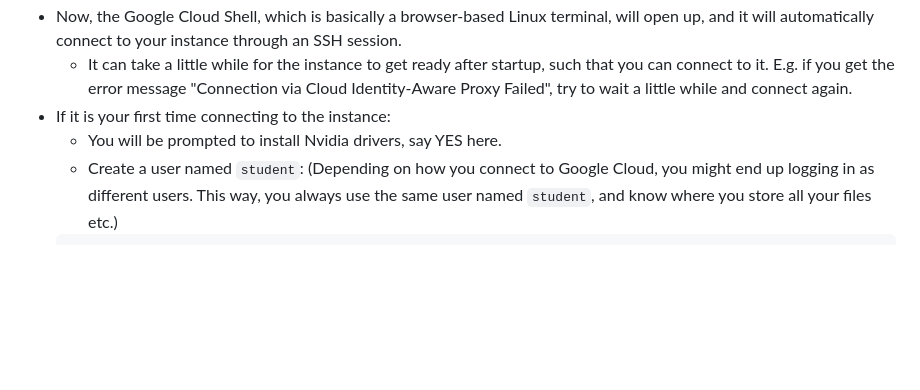
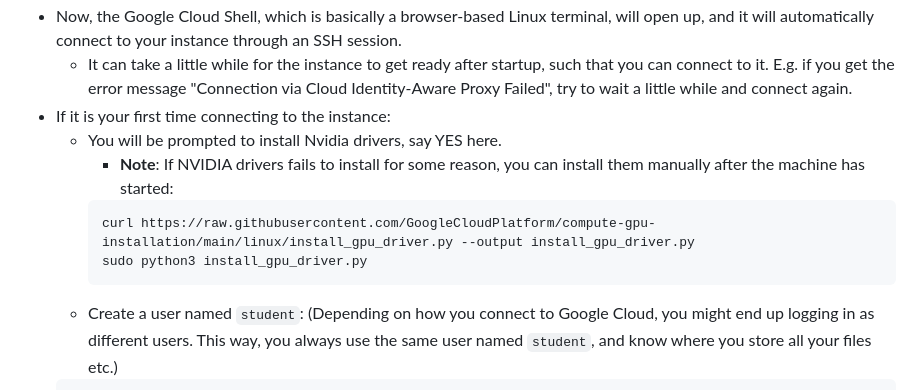
Before and after one commit to dml-cth/deep-machine-learning, a Markdown page: instructions/02_google_cloud_instructions.md, the part around the change. GitHub-like rendering; blank space fills up the shorter version.

Commit message:
Update 02_google_cloud_instructions.md
Updated with troubleshooting for GPU drivers failed install

````diff
--- a/instructions/02_google_cloud_instructions.md
+++ b/instructions/02_google_cloud_instructions.md
@@ -95,6 +95,11 @@ You will always be interacting with your instance in Google's servers via a term
   - It can take a little while for the instance to get ready after startup, such that you can connect to it. E.g. if you get the error message "Connection via Cloud Identity-Aware Proxy Failed", try to wait a little while and connect again.
 - If it is your first time connecting to the instance:
   - You will be prompted to install Nvidia drivers, say YES here.
+    - **Note**: If NVIDIA drivers fails to install for some reason, you can install them manually after the machine has started:
+    ```
+    curl https://raw.githubusercontent.com/GoogleCloudPlatform/compute-gpu-installation/main/linux/install_gpu_driver.py --output install_gpu_driver.py
+    sudo python3 install_gpu_driver.py
+    ```
   - Create a user named `student`: (Depending on how you connect to Google Cloud, you might end up logging in as different users. This way, you always use the same user named `student`, and know where you store all your files etc.)
   ```
   sudo useradd -mG sudo,google-sudoers student
````
